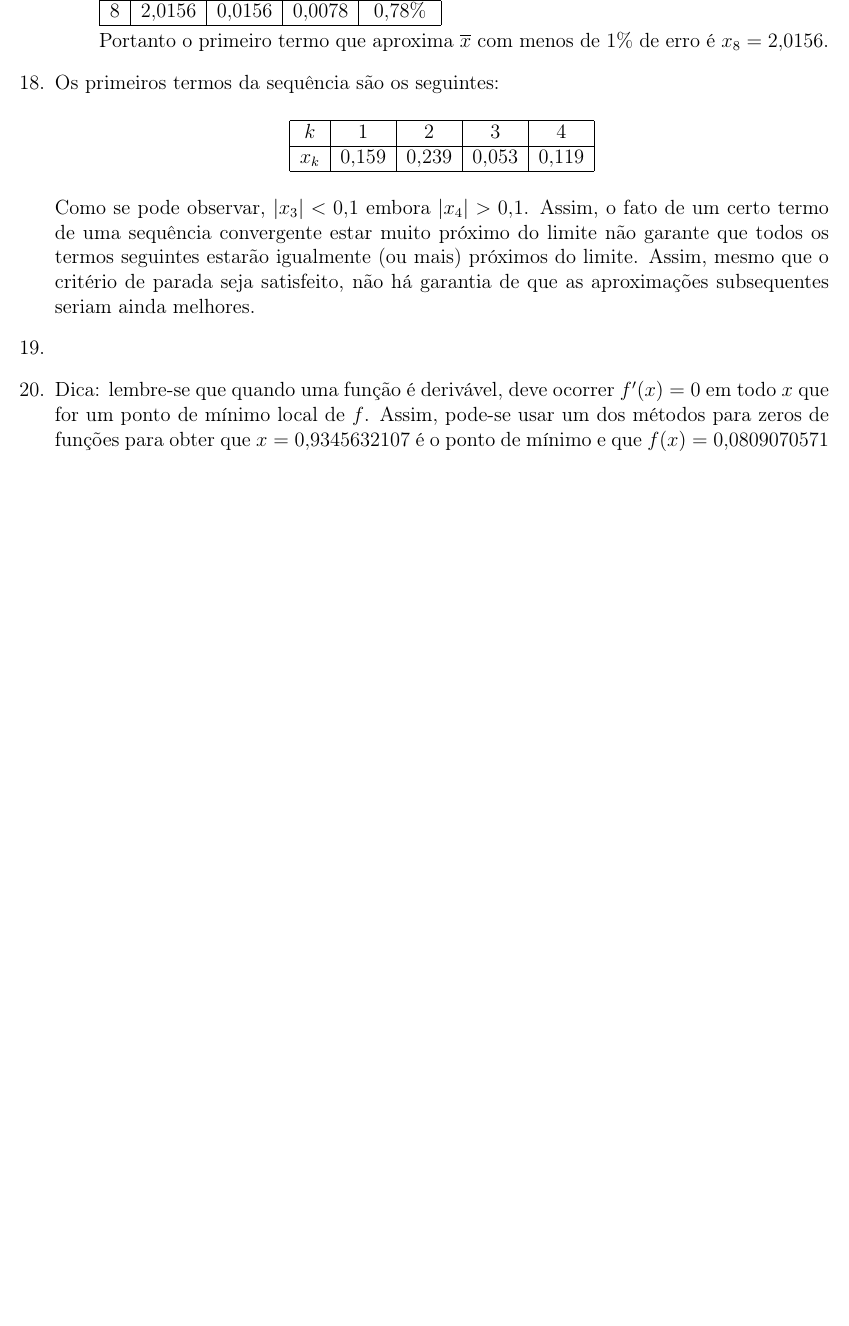
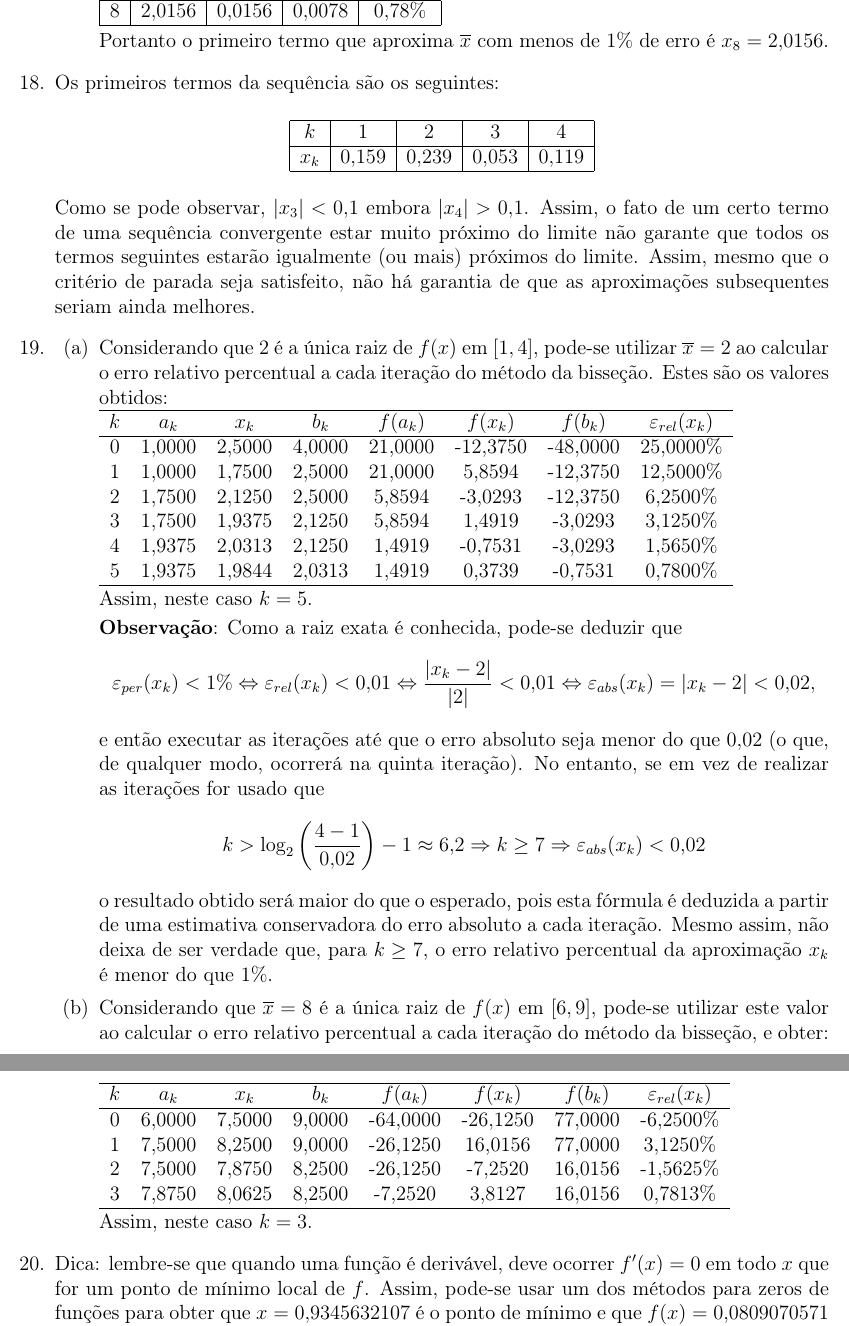
Before and after one commit to materiais/calculo-numerico, a LaTeX document (listas/1/lista-1.tex): part of page 5 of 5 before the commit and two parts of pages 5 and 6 of 6 after it, the two joined at a grey line, cut so that both start at the same text, the shorter picture padded with empty space. Compiled offline with pdfLaTeX.

Commit message:
Inclusão do gabarito da questão 19

```diff
--- a/listas/1/lista-1.tex
+++ b/listas/1/lista-1.tex
@@ -334,6 +334,59 @@ $x_k$ & $0,159$ & $0,239$ & $0,053$ & $0,119$ \\
 \end{center}
 Como se pode observar, $|x_3| < 0,1$ embora $|x_4| > 0,1$. Assim, o fato de um certo termo de uma sequência convergente estar muito próximo do limite não garante que todos os termos seguintes estarão igualmente (ou mais) próximos do limite. Assim, mesmo que o critério de parada seja satisfeito, não há garantia de que as aproximações subsequentes seriam ainda melhores.
 \item
+\begin{enumerate}
+\item Considerando que $2$ é a única raiz de $f(x)$ em $[1, 4]$, pode-se utilizar $\overline{x} = 2$ ao calcular o erro relativo percentual a cada iteração do método da bisseção. Estes são os valores obtidos:
+
+\begin{tabular}{cccccccc}
+\hline
+$k$ & $a_k$ & $x_k$ & $b_k$ & $f(a_k)$ & $f(x_k)$ & $f(b_k)$ & $\varepsilon_{rel}(x_k)$ \\
+\hline
+0 & 1,0000 & 2,5000 & 4,0000 & 21,0000 & -12,3750 & -48,0000 & 25,0000\% \\
+1 & 1,0000 & 1,7500 & 2,5000 & 21,0000 &   5,8594 & -12,3750 & 12,5000\%\\
+2 & 1,7500 & 2,1250 & 2,5000 &  5,8594 &  -3,0293 & -12,3750 &  6,2500\%\\
+3 & 1,7500 & 1,9375 & 2,1250 &  5,8594 &   1,4919 &  -3,0293 &  3,1250\%\\
+4 & 1,9375 & 2,0313 & 2,1250 &  1,4919 &  -0,7531 &  -3,0293 &  1,5650\%\\
+5 & 1,9375 & 1,9844 & 2,0313 &  1,4919 &   0,3739 &  -0,7531 &  0,7800\%\\
+\hline
+\end{tabular}
+
+Assim, neste caso $k = 5$.
+
+\textbf{Observação}: Como a raiz exata é conhecida, pode-se deduzir que
+\[
+\varepsilon_{per}(x_k) < 1\%
+\Leftrightarrow
+\varepsilon_{rel}(x_k) < 0,01
+\Leftrightarrow
+\frac{|x_k - 2|}{|2|} < 0,01
+\Leftrightarrow
+\varepsilon_{abs}(x_k) = |x_k - 2| < 0,02,
+\]
+e então executar as iterações até que o erro absoluto seja menor do que $0,02$ (o que, de qualquer modo, ocorrerá na quinta iteração). No entanto, se em vez de realizar as iterações for usado que
+\[
+k > \log_2 \left(\frac{4-1}{0,02}\right)-1 \approx 6,2
+\Rightarrow
+k \geq 7
+\Rightarrow
+\varepsilon_{abs}(x_k) < 0,02
+\]
+o resultado obtido será maior do que o esperado, pois esta fórmula é deduzida a partir de uma estimativa conservadora do erro absoluto a cada iteração. Mesmo assim, não deixa de ser verdade que, para $k\geq 7$, o erro relativo percentual da aproximação $x_k$ é menor do que $1\%$.
+
+\item Considerando que $\overline{x} = 8$ é a única raiz de $f(x)$ em $[6, 9]$, pode-se utilizar este valor ao calcular o erro relativo percentual a cada iteração do método da bisseção, e obter:
+
+\begin{tabular}{cccccccc}
+\hline
+$k$ & $a_k$ & $x_k$ & $b_k$ & $f(a_k)$ & $f(x_k)$ & $f(b_k)$ & $\varepsilon_{rel}(x_k)$ \\
+\hline
+0 & 6,0000 & 7,5000 & 9,0000 & -64,0000 & -26,1250 & 77,0000 & -6,2500\%\\
+1 & 7,5000 & 8,2500 & 9,0000 & -26,1250 &  16,0156 & 77,0000 &  3,1250\%\\
+2 & 7,5000 & 7,8750 & 8,2500 & -26,1250 &  -7,2520 & 16,0156 & -1,5625\%\\
+3 & 7,8750 & 8,0625 & 8,2500 &  -7,2520 &   3,8127 & 16,0156 &  0,7813\%\\
+\hline
+\end{tabular}
+
+Assim, neste caso $k = 3$.
+\end{enumerate}
 
 \item Dica: lembre-se que quando uma função é derivável, deve ocorrer $f^\prime(x) = 0$ em todo $x$ que for um ponto de mínimo local de $f$. Assim, pode-se usar um dos métodos para zeros de funções para obter que $x = 0,9345632107$ é o ponto de mínimo e que $f(x) = 0,0809070571$ é o valor mínimo.
 \item Solução com 15 dígitos após a vírgula: $x = 0,649888730553309$.
```
Also changed, not shown: listas/1/lista-1.tex (2 more changed lines).
